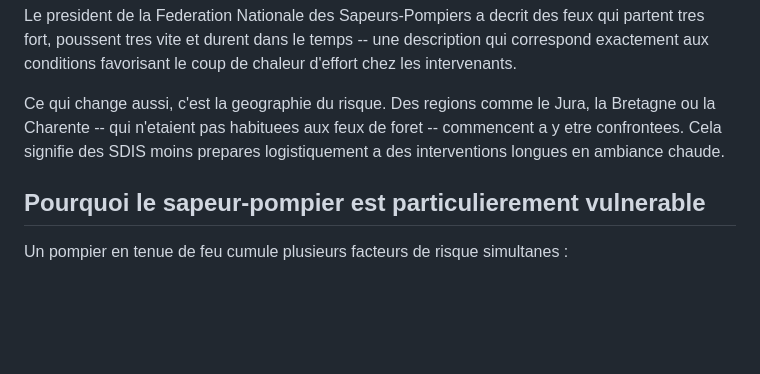
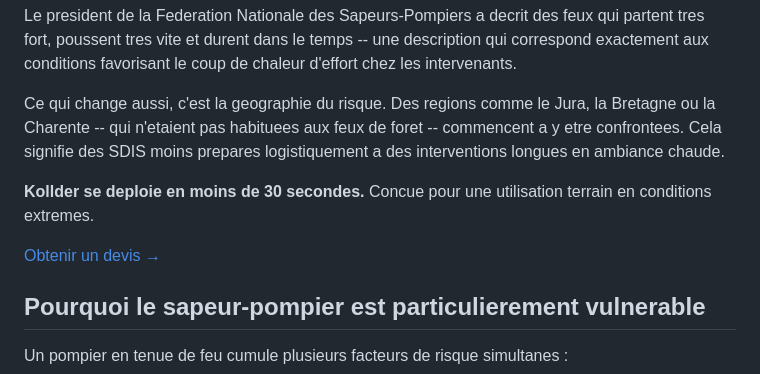
Before and after one commit to Arcmedix/kollder-website, a Markdown page: blog/fr/2026-05-18-ete-2026-proteger-sapeurs-pompiers-coup-de-chaleur-feux-de-foret.md, the part around the change. Rendered like a GitHub page; blank space fills up the shorter version.

Commit message:
Insert Kollder CTA in firefighter heat risk article
Added a call-to-action section for Kollder deployment in extreme conditions.

```diff
--- a/blog/fr/2026-05-18-ete-2026-proteger-sapeurs-pompiers-coup-de-chaleur-feux-de-foret.md
+++ b/blog/fr/2026-05-18-ete-2026-proteger-sapeurs-pompiers-coup-de-chaleur-feux-de-foret.md
@@ -17,6 +17,11 @@ L'ete 2025 a constitue un signal d'alarme supplementaire. Avec une anomalie ther
 Le president de la Federation Nationale des Sapeurs-Pompiers a decrit des feux qui partent tres fort, poussent tres vite et durent dans le temps -- une description qui correspond exactement aux conditions favorisant le coup de chaleur d'effort chez les intervenants.
 
 Ce qui change aussi, c'est la geographie du risque. Des regions comme le Jura, la Bretagne ou la Charente -- qui n'etaient pas habituees aux feux de foret -- commencent a y etre confrontees. Cela signifie des SDIS moins prepares logistiquement a des interventions longues en ambiance chaude.
+
+<div class="article-mid-cta">
+<p><strong>Kollder se deploie en moins de 30 secondes.</strong> Concue pour une utilisation terrain en conditions extremes.</p>
+<a href="/#contact">Obtenir un devis →</a>
+</div>
 
 ## Pourquoi le sapeur-pompier est particulierement vulnerable
 
```
